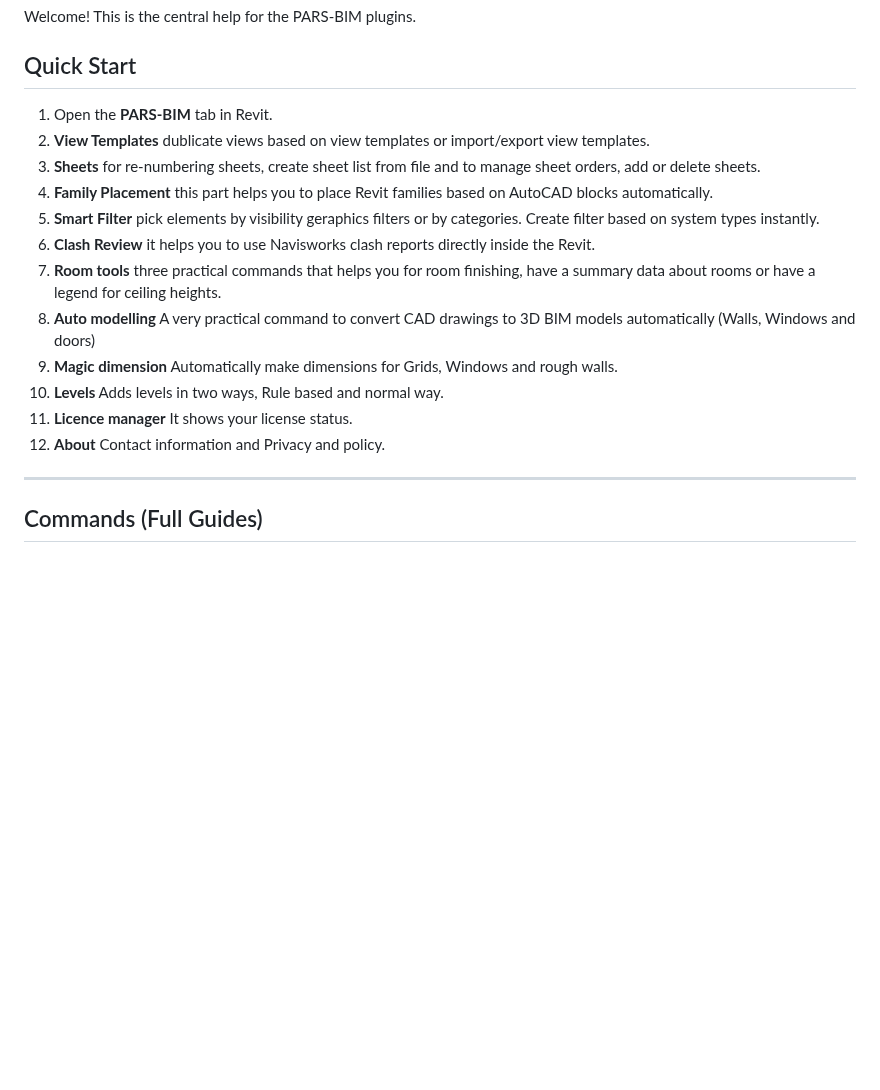
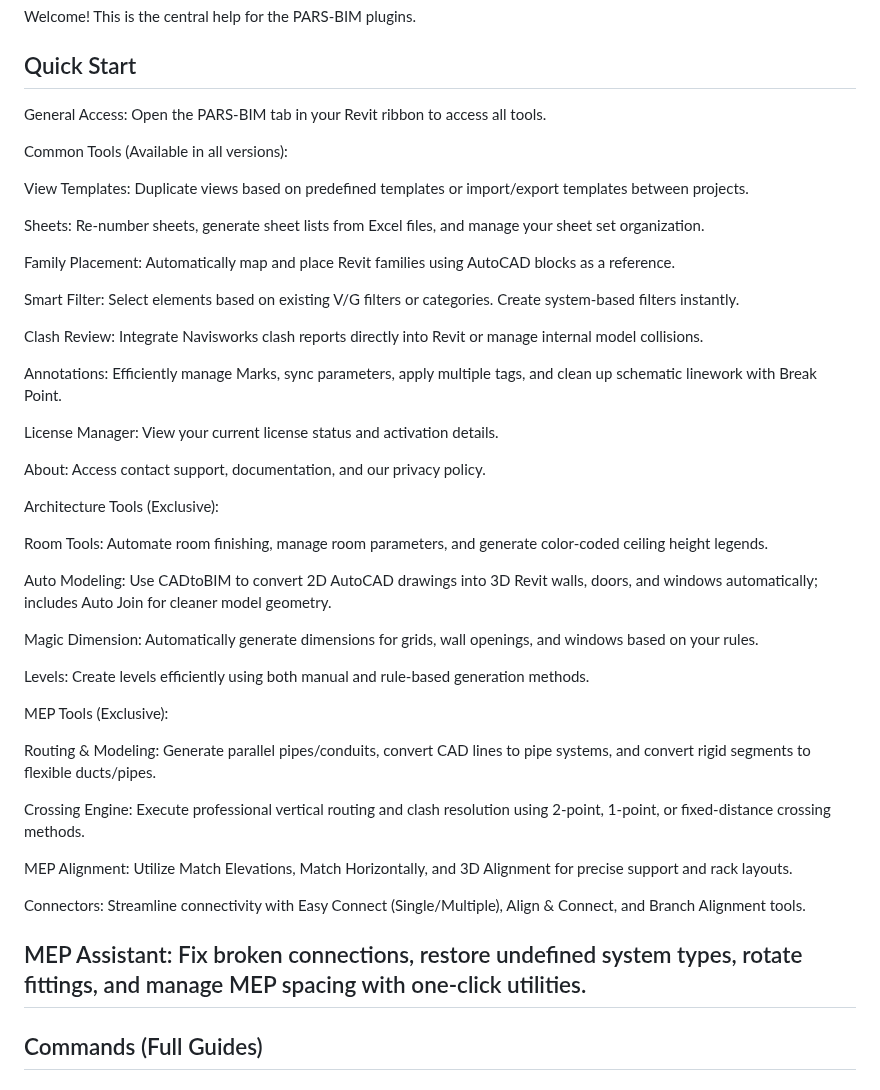
Before and after one commit to PARS-BIM/PARS-BIM.github.io, a Markdown page: docs/index.md, the part around the change. GitHub-like rendering; blank space fills up the shorter version.

```diff
--- a/docs/index.md
+++ b/docs/index.md
@@ -9,19 +9,48 @@ title: Revit Plugin Help
 Welcome! This is the central help for the PARS-BIM plugins.
 
 ## Quick Start
-1. Open the **PARS-BIM** tab in Revit.
-2. **View Templates** dublicate views based on view templates or import/export view templates.
-3. **Sheets** for re-numbering sheets, create sheet list from file and to manage sheet orders, add or delete sheets.
-4. **Family Placement** this part helps you to place Revit families based on AutoCAD blocks automatically.
-5. **Smart Filter** pick elements by visibility geraphics filters or by categories. Create filter based on system types instantly.
-6. **Clash Review** it helps you to use Navisworks clash reports directly inside the Revit.
-7. **Room tools** three practical commands that helps you for room finishing, have a summary data about rooms or have a legend for ceiling heights.
-8. **Auto modelling** A very practical command to convert CAD drawings to 3D BIM models automatically (Walls, Windows and doors)
-9. **Magic dimension** Automatically make dimensions for Grids, Windows and rough walls.
-10. **Levels** Adds levels in two ways, Rule based and normal way.
-11. **Licence manager** It shows your license status.
-12. **About** Contact information and Privacy and policy.
+General Access:
+Open the PARS-BIM tab in your Revit ribbon to access all tools.
 
+Common Tools (Available in all versions):
+
+View Templates: Duplicate views based on predefined templates or import/export templates between projects.
+
+Sheets: Re-number sheets, generate sheet lists from Excel files, and manage your sheet set organization.
+
+Family Placement: Automatically map and place Revit families using AutoCAD blocks as a reference.
+
+Smart Filter: Select elements based on existing V/G filters or categories. Create system-based filters instantly.
+
+Clash Review: Integrate Navisworks clash reports directly into Revit or manage internal model collisions.
+
+Annotations: Efficiently manage Marks, sync parameters, apply multiple tags, and clean up schematic linework with Break Point.
+
+License Manager: View your current license status and activation details.
+
+About: Access contact support, documentation, and our privacy policy.
+
+Architecture Tools (Exclusive):
+
+Room Tools: Automate room finishing, manage room parameters, and generate color-coded ceiling height legends.
+
+Auto Modeling: Use CADtoBIM to convert 2D AutoCAD drawings into 3D Revit walls, doors, and windows automatically; includes Auto Join for cleaner model geometry.
+
+Magic Dimension: Automatically generate dimensions for grids, wall openings, and windows based on your rules.
+
+Levels: Create levels efficiently using both manual and rule-based generation methods.
+
+MEP Tools (Exclusive):
+
+Routing & Modeling: Generate parallel pipes/conduits, convert CAD lines to pipe systems, and convert rigid segments to flexible ducts/pipes.
+
+Crossing Engine: Execute professional vertical routing and clash resolution using 2-point, 1-point, or fixed-distance crossing methods.
+
+MEP Alignment: Utilize Match Elevations, Match Horizontally, and 3D Alignment for precise support and rack layouts.
+
+Connectors: Streamline connectivity with Easy Connect (Single/Multiple), Align & Connect, and Branch Alignment tools.
+
+MEP Assistant: Fix broken connections, restore undefined system types, rotate fittings, and manage MEP spacing with one-click utilities.
 ---
 
 ## Commands (Full Guides)
```
